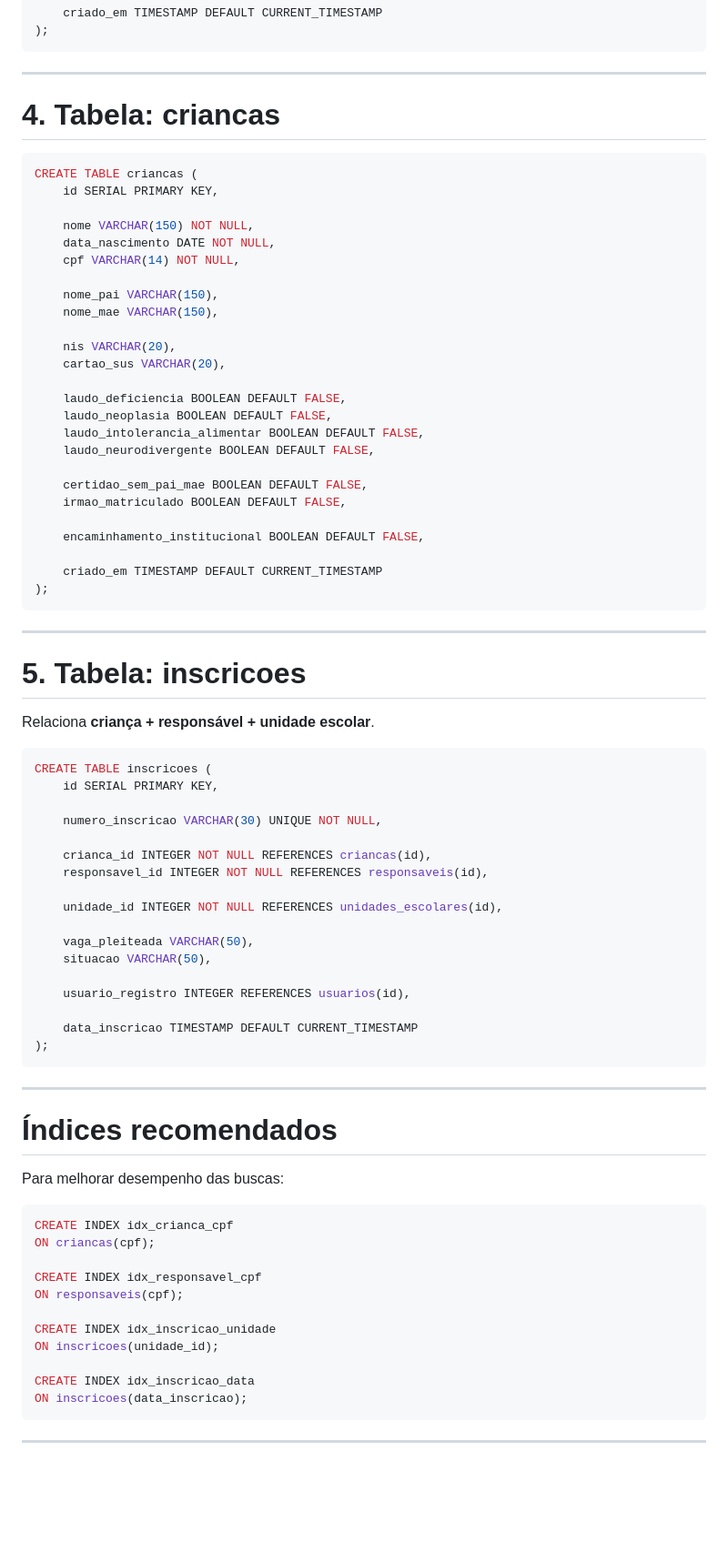
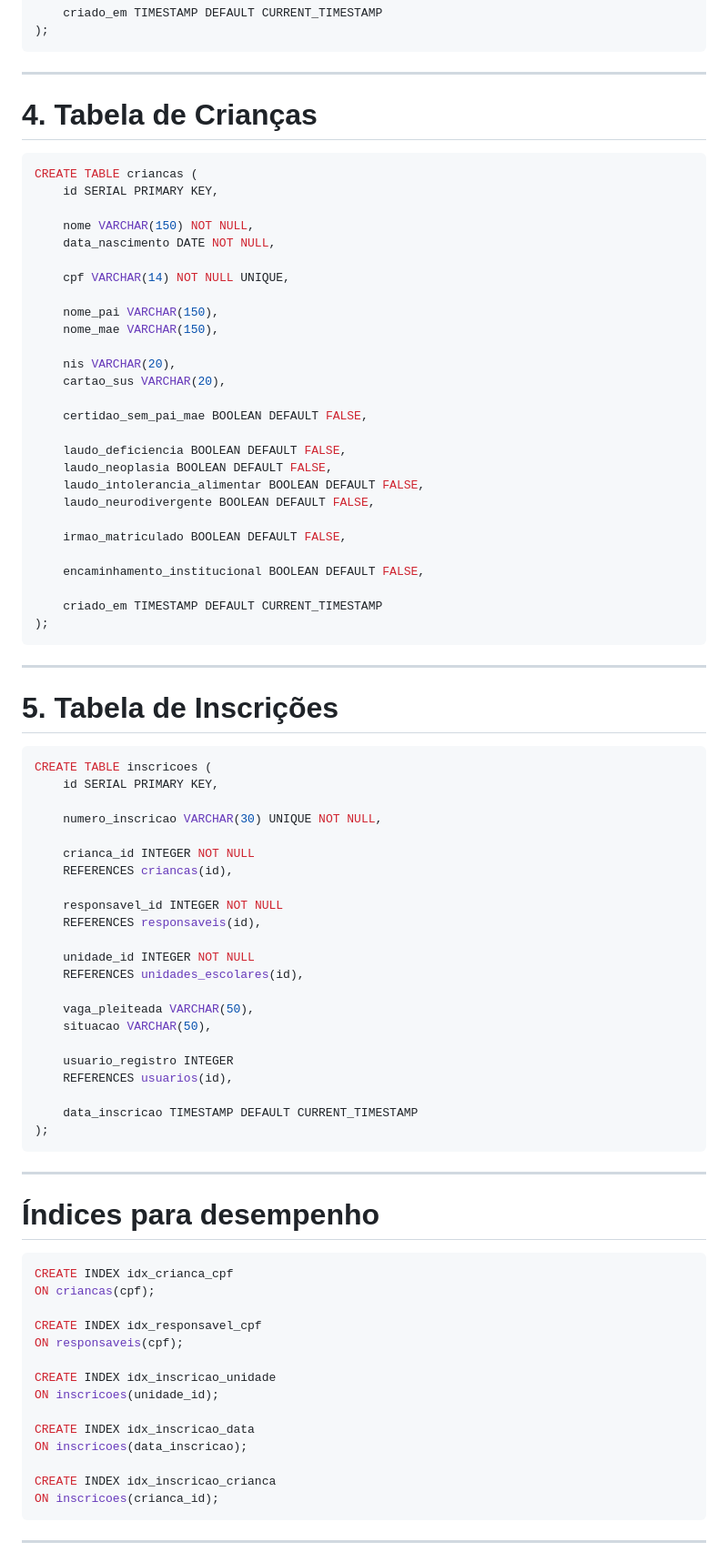
Before and after one commit to maxwelldeveloper7/vagas-creche, a Markdown page: docs/04_DDL.md, the part around one of its changes. Shown at 91% size. GitHub-like rendering; blank space fills up the shorter version.

````diff
--- a/docs/04_DDL.md
+++ b/docs/04_DDL.md
@@ -82,7 +89,7 @@ CREATE TABLE responsaveis (
 
 ---
 
-# 4. Tabela: criancas
+# 4. Tabela de Crianças
 
 ```sql
 CREATE TABLE criancas (
@@ -90,7 +97,8 @@ CREATE TABLE criancas (
 
     nome VARCHAR(150) NOT NULL,
     data_nascimento DATE NOT NULL,
-    cpf VARCHAR(14) NOT NULL,
+
+    cpf VARCHAR(14) NOT NULL UNIQUE,
 
     nome_pai VARCHAR(150),
     nome_mae VARCHAR(150),
@@ -98,12 +106,13 @@ CREATE TABLE criancas (
     nis VARCHAR(20),
     cartao_sus VARCHAR(20),
 
+    certidao_sem_pai_mae BOOLEAN DEFAULT FALSE,
+
     laudo_deficiencia BOOLEAN DEFAULT FALSE,
     laudo_neoplasia BOOLEAN DEFAULT FALSE,
     laudo_intolerancia_alimentar BOOLEAN DEFAULT FALSE,
     laudo_neurodivergente BOOLEAN DEFAULT FALSE,
 
-    certidao_sem_pai_mae BOOLEAN DEFAULT FALSE,
     irmao_matriculado BOOLEAN DEFAULT FALSE,
 
     encaminhamento_institucional BOOLEAN DEFAULT FALSE,
@@ -114,9 +123,7 @@ CREATE TABLE criancas (
 
 ---
 
-# 5. Tabela: inscricoes
-
-Relaciona **criança + responsável + unidade escolar**.
+# 5. Tabela de Inscrições
 
 ```sql
 CREATE TABLE inscricoes (
@@ -124,15 +131,20 @@ CREATE TABLE inscricoes (
 
     numero_inscricao VARCHAR(30) UNIQUE NOT NULL,
 
-    crianca_id INTEGER NOT NULL REFERENCES criancas(id),
-    responsavel_id INTEGER NOT NULL REFERENCES responsaveis(id),
+    crianca_id INTEGER NOT NULL
+    REFERENCES criancas(id),
 
-    unidade_id INTEGER NOT NULL REFERENCES unidades_escolares(id),
+    responsavel_id INTEGER NOT NULL
+    REFERENCES responsaveis(id),
+
+    unidade_id INTEGER NOT NULL
+    REFERENCES unidades_escolares(id),
 
     vaga_pleiteada VARCHAR(50),
     situacao VARCHAR(50),
 
-    usuario_registro INTEGER REFERENCES usuarios(id),
+    usuario_registro INTEGER
+    REFERENCES usuarios(id),
 
     data_inscricao TIMESTAMP DEFAULT CURRENT_TIMESTAMP
 );
@@ -140,9 +152,7 @@ CREATE TABLE inscricoes (
 
 ---
 
-# Índices recomendados
-
-Para melhorar desempenho das buscas:
+# Índices para desempenho
 
 ```sql
 CREATE INDEX idx_crianca_cpf
@@ -156,6 +166,9 @@ ON inscricoes(unidade_id);
 
 CREATE INDEX idx_inscricao_data
 ON inscricoes(data_inscricao);
+
+CREATE INDEX idx_inscricao_crianca
+ON inscricoes(crianca_id);
 ```
 
 ---
````
Also changed, not shown: other parts of docs/04_DDL.md (+113 -43 lines).
